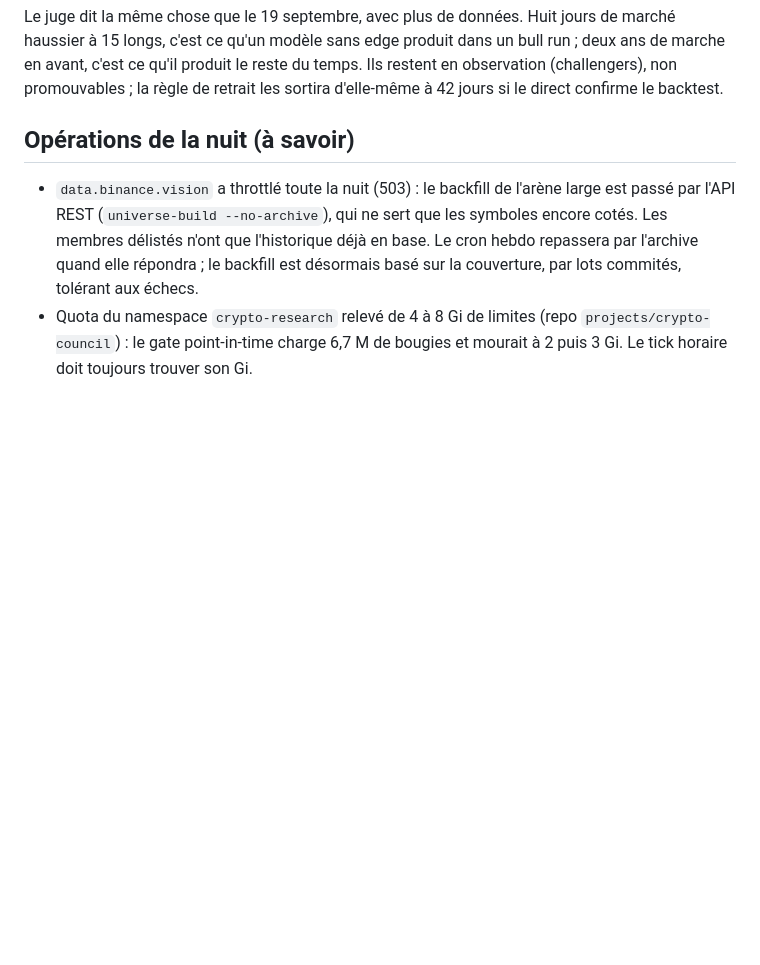
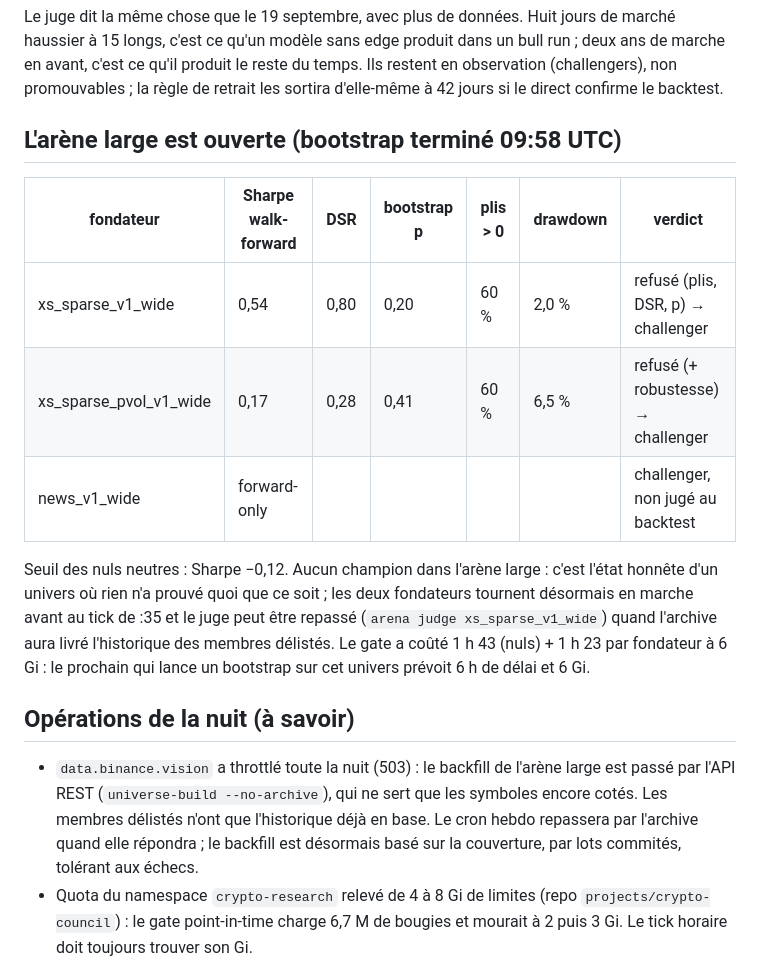
Before and after one commit to ErwanBAILLON/ArenaCrypto, a Markdown page: docs/specs/2026-09-28-night-rd.md, the part around the change. Rendered like a GitHub page; blank space fills up the shorter version.

Commit message:
docs(night): the wide arena is open -- both founders rejected at the gate, forward evaluation starts
Co-Authored-By: Claude Fable 5.1 <noreply@anthropic.com>

```diff
--- a/docs/specs/2026-09-28-night-rd.md
+++ b/docs/specs/2026-09-28-night-rd.md
@@ -37,6 +37,22 @@ dans un bull run ; deux ans de marche en avant, c'est ce qu'il produit le
 reste du temps. Ils restent en observation (challengers), non promouvables ;
 la règle de retrait les sortira d'elle-même à 42 jours si le direct confirme
 le backtest.
+
+## L'arène large est ouverte (bootstrap terminé 09:58 UTC)
+
+| fondateur | Sharpe walk-forward | DSR | bootstrap p | plis > 0 | drawdown | verdict |
+|---|---|---|---|---|---|---|
+| xs_sparse_v1_wide | 0,54 | 0,80 | 0,20 | 60 % | 2,0 % | refusé (plis, DSR, p) → challenger |
+| xs_sparse_pvol_v1_wide | 0,17 | 0,28 | 0,41 | 60 % | 6,5 % | refusé (+ robustesse) → challenger |
+| news_v1_wide | forward-only | | | | | challenger, non jugé au backtest |
+
+Seuil des nuls neutres : Sharpe −0,12. Aucun champion dans l'arène large :
+c'est l'état honnête d'un univers où rien n'a prouvé quoi que ce soit ; les
+deux fondateurs tournent désormais en marche avant au tick de :35 et le juge
+peut être repassé (`arena judge xs_sparse_v1_wide`) quand l'archive aura livré
+l'historique des membres délistés. Le gate a coûté 1 h 43 (nuls) + 1 h 23 par
+fondateur à 6 Gi : le prochain qui lance un bootstrap sur cet univers prévoit
+6 h de délai et 6 Gi.
 
 ## Opérations de la nuit (à savoir)
 
```
